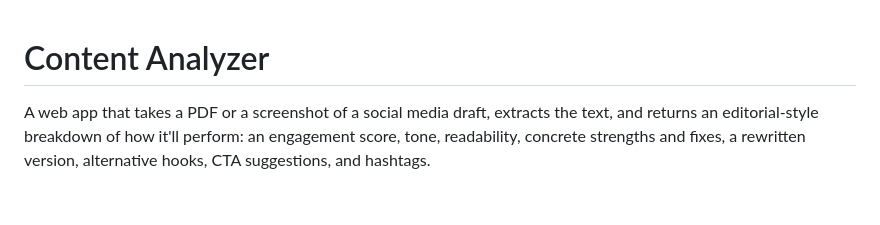
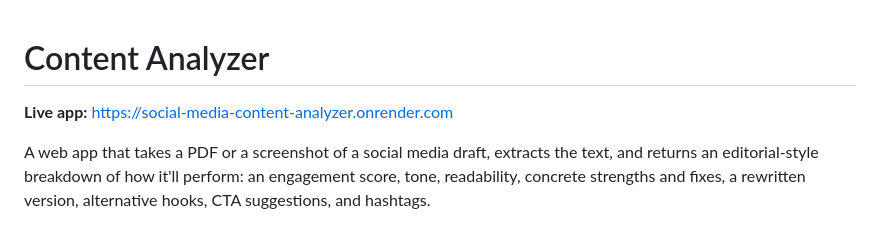
Before and after one commit to tiyaagarwal/social-media-content-analyzer, a Markdown page: README.md, the part around the change. Rendered like a GitHub page; blank space fills up the shorter version.

Commit message:
docs: add live app URL to README
Co-Authored-By: Claude Sonnet 4.6 <noreply@anthropic.com>

```diff
--- a/README.md
+++ b/README.md
@@ -1,4 +1,6 @@
 # Content Analyzer
+
+**Live app:** https://social-media-content-analyzer.onrender.com
 
 A web app that takes a PDF or a screenshot of a social media draft, extracts the text, and returns an editorial-style breakdown of how it'll perform: an engagement score, tone, readability, concrete strengths and fixes, a rewritten version, alternative hooks, CTA suggestions, and hashtags.
 
```
